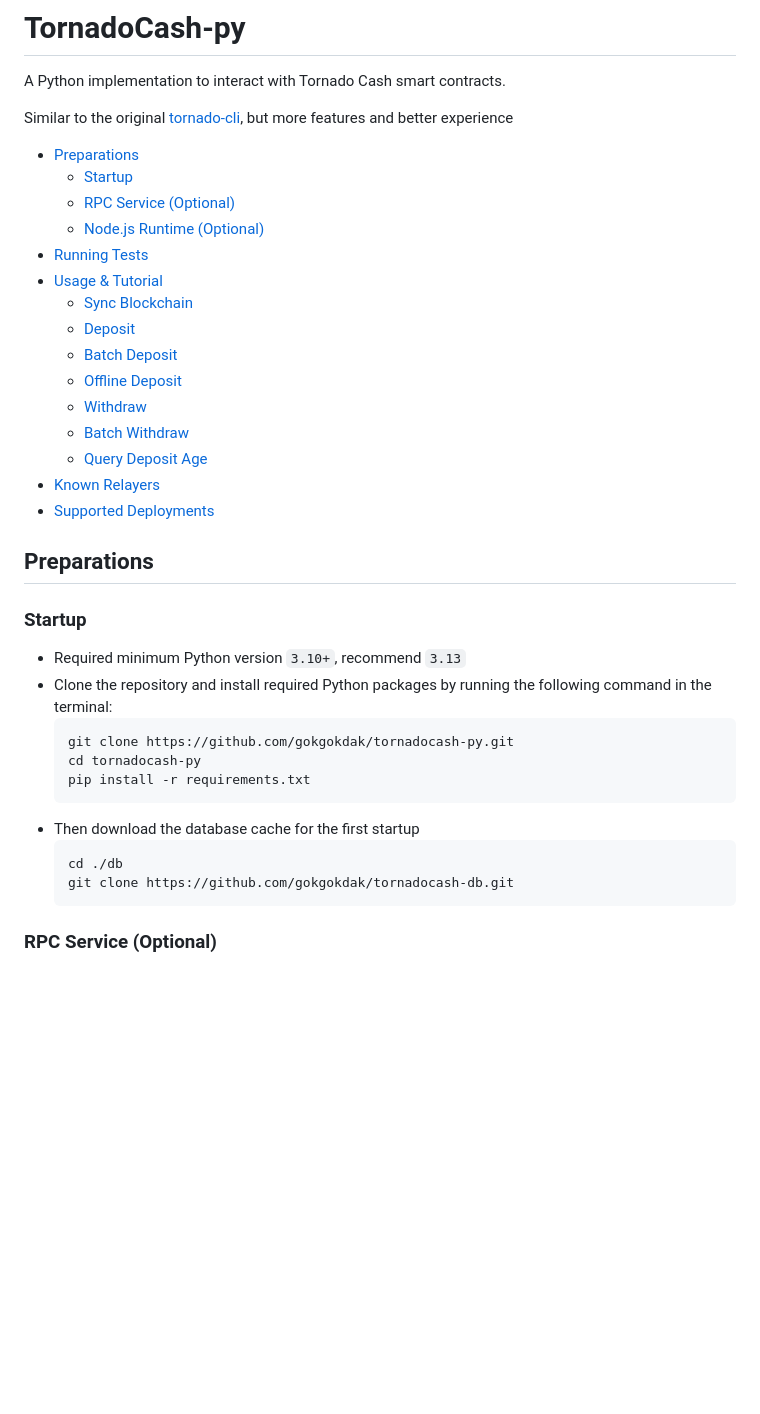
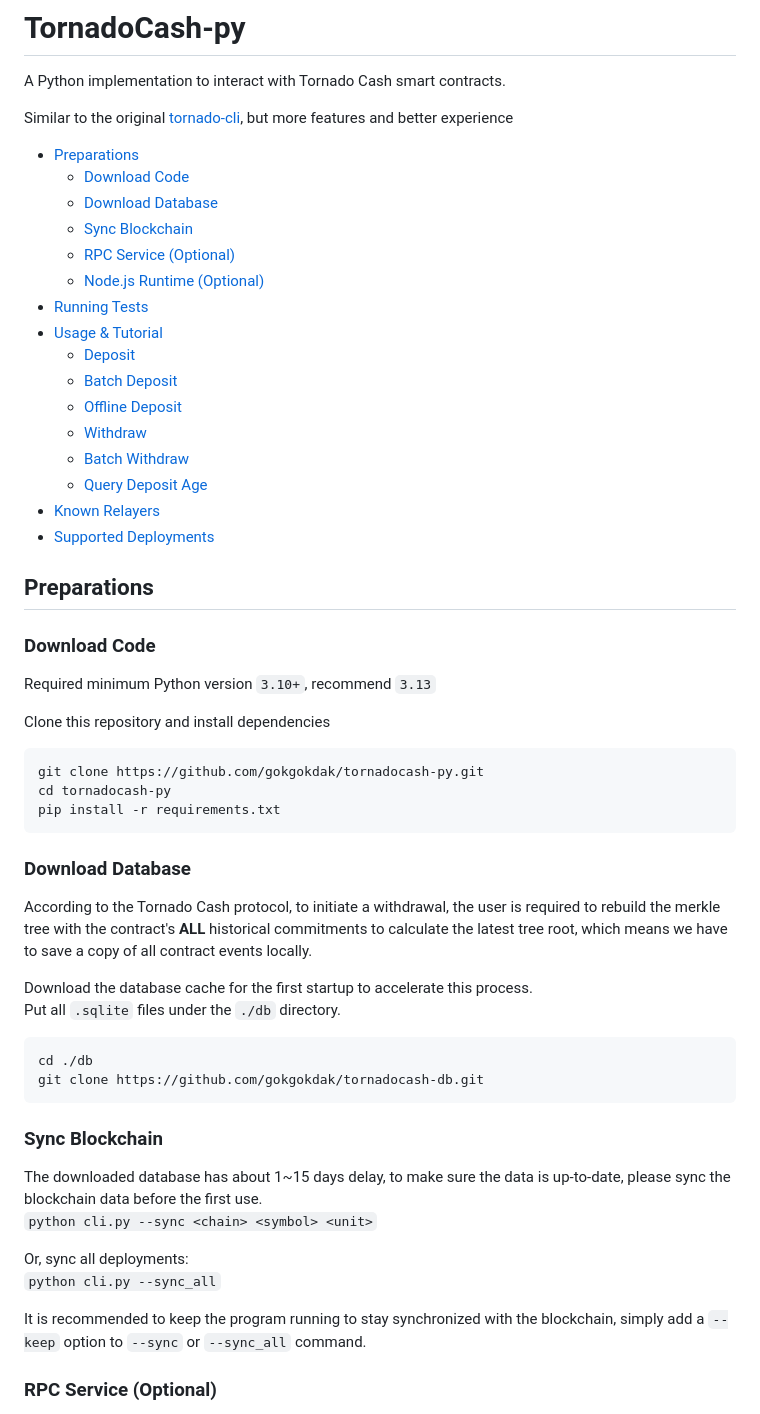
Before and after one commit to gokgokdak/tornadocash-py, a Markdown page: README.md, the part around one of its changes. Drawn GitHub-style; blank space fills up the shorter version.

Commit message:
Optimize README.md

````diff
--- a/README.md
+++ b/README.md
@@ -14,12 +14,13 @@ Similar to the original [tornado-cli](https://github.com/tornadocash/tornado-cli
 
 
 - [Preparations](#preparations)
-  - [Startup](#startup)
+  - [Download Code](#download-code)
+  - [Download Database](#download-database)
+  - [Sync Blockchain](#sync-blockchain)
   - [RPC Service (Optional)](#rpc-service-optional)
   - [Node.js Runtime (Optional)](#nodejs-runtime-optional)
 - [Running Tests](#running-tests)
 - [Usage & Tutorial](#usage--tutorial)
-  - [Sync Blockchain](#sync-blockchain)
   - [Deposit](#deposit)
   - [Batch Deposit](#batch-deposit)
   - [Offline Deposit](#offline-deposit)
@@ -32,20 +33,38 @@ Similar to the original [tornado-cli](https://github.com/tornadocash/tornado-cli
 
 ## Preparations
 
-### Startup
+### Download Code
 
-- Required minimum Python version `3.10+`, recommend `3.13`
-- Clone the repository and install required Python packages by running the following command in the terminal:
-    ```bash
-    git clone https://github.com/gokgokdak/tornadocash-py.git
-    cd tornadocash-py
-    pip install -r requirements.txt
-    ```
-- Then download the database cache for the first startup
-    ```bash
-    cd ./db
-    git clone https://github.com/gokgokdak/tornadocash-db.git
-    ```
+Required minimum Python version `3.10+`, recommend `3.13`
+
+Clone this repository and install dependencies
+
+```bash
+git clone https://github.com/gokgokdak/tornadocash-py.git
+cd tornadocash-py
+pip install -r requirements.txt
+```
+
+### Download Database
+According to the Tornado Cash protocol, to initiate a withdrawal, the user is required to rebuild the merkle tree with the contract's **ALL** historical commitments to calculate the latest tree root, which means we have to save a copy of all contract events locally.
+
+Download the database cache for the first startup to accelerate this process.
+Put all `.sqlite` files under the `./db` directory.
+
+```bash
+cd ./db
+git clone https://github.com/gokgokdak/tornadocash-db.git
+```
+
+### Sync Blockchain
+
+The downloaded database has about 1~15 days delay, to make sure the data is up-to-date, please sync the blockchain data before the first use.
+`python cli.py --sync <chain> <symbol> <unit>`
+
+Or, sync all deployments:
+`python cli.py --sync_all`
+
+It is recommended to keep the program running to stay synchronized with the blockchain, simply add a `--keep` option to `--sync` or `--sync_all` command.
 
 ### RPC Service (Optional)
 
````
Also changed, not shown: other parts of README.md (+2 -16 lines).
